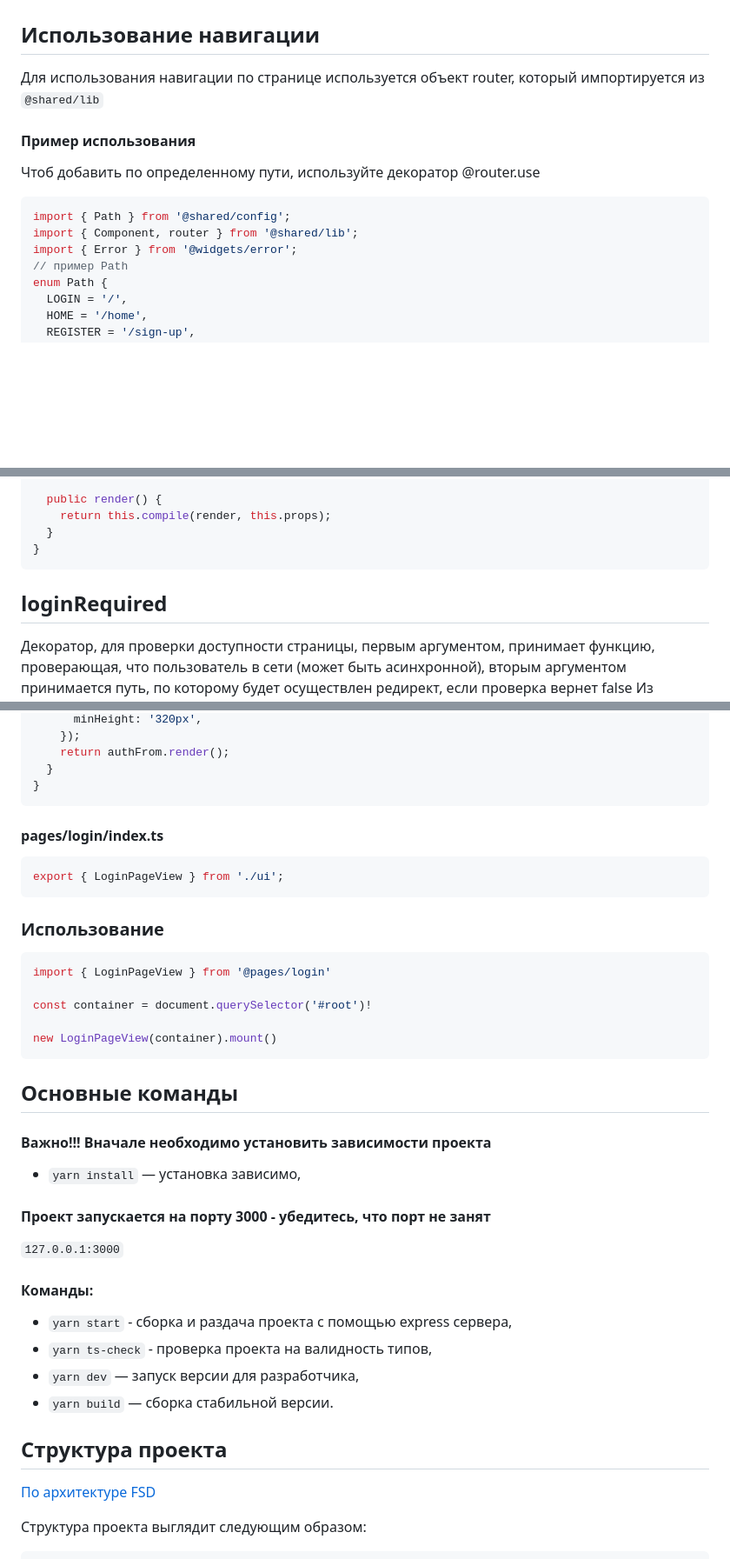
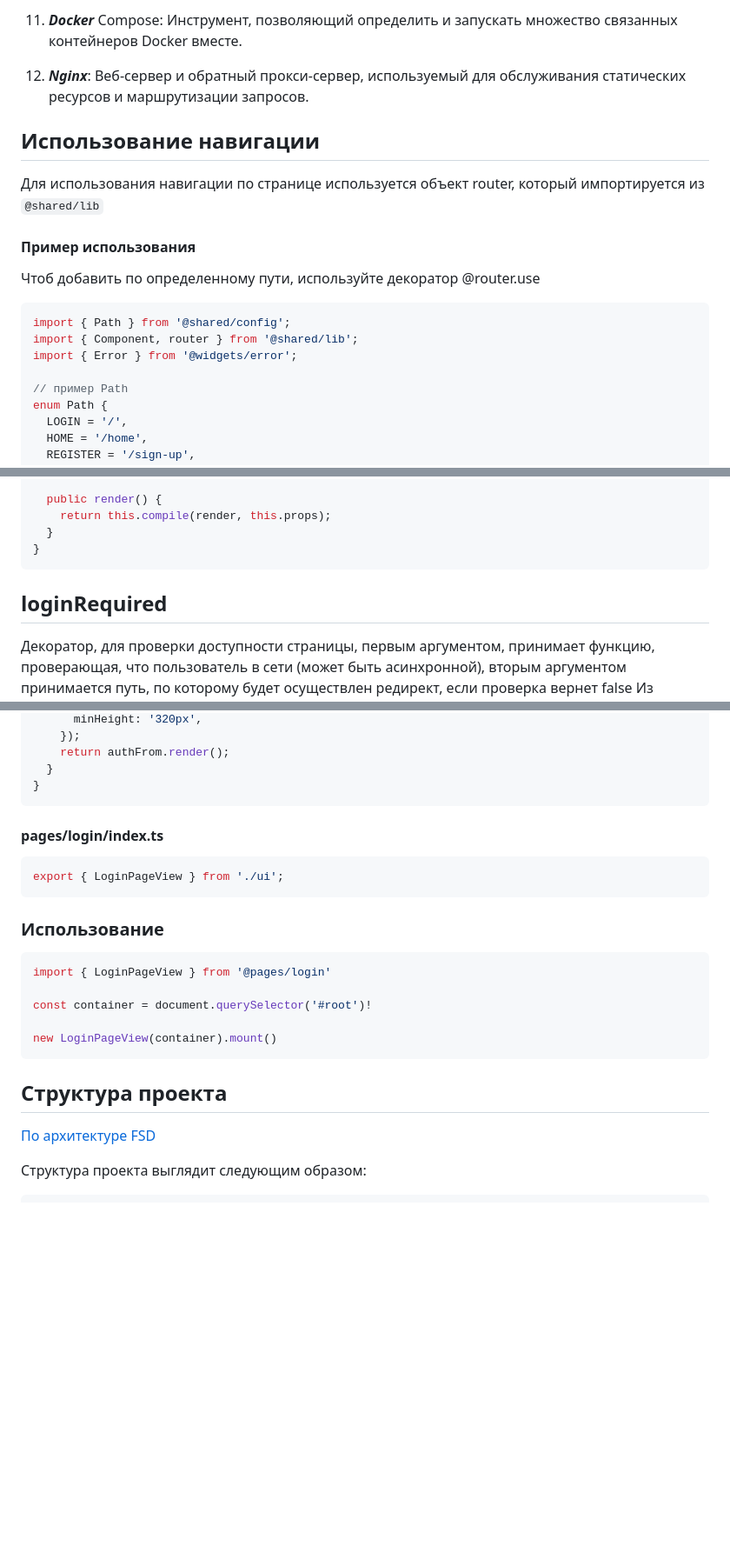
Before and after one commit to ruslan4432013/middle.messenger.praktikum.yandex, a Markdown page: README.md, 3 parts joined by grey strips. Shown: that part at 87% size. Drawn GitHub-style; blank space fills up the shorter version.

Commit message:
update readme md

````diff
--- a/README.md
+++ b/README.md
@@ -26,15 +87,21 @@
+11. ***Docker*** Compose: Инструмент, позволяющий определить и запускать множество связанных контейнеров Docker вместе.
+
+12. ***Nginx***: Веб-сервер и обратный прокси-сервер, используемый для обслуживания статических ресурсов и маршрутизации запросов.
+
 ## Использование навигации
 
 Для использования навигации по странице используется объект router, который импортируется
 из ```@shared/lib```
 
 #### Пример использования
+
 Чтоб добавить по определенному пути, используйте декоратор @router.use
 
 ```typescript
 import { Path } from '@shared/config';
 import { Component, router } from '@shared/lib';
 import { Error } from '@widgets/error';
+
 // пример Path
 enum Path {
   LOGIN = '/',
@@ -112,8 +184,8 @@ export class ProfilePage extends Component {
 }
 ```
 
+## loginRequired
 
-## loginRequired
 Декоратор, для проверки доступности страницы,
 первым аргументом, принимает функцию, проверающая, что пользователь в сети (может быть асинхронной), вторым аргументом
 принимается путь, по которому будет осуществлен редирект, если проверка вернет false
@@ -353,12 +435,15 @@ export class LoginPage extends Component<Props> {
   }
 }
 ```
+
 #### pages/login/index.ts
+
 ```typescript
 export { LoginPageView } from './ui';
 ```
 
 ### Использование
+
 ```typescript
 import { LoginPageView } from '@pages/login'
 
@@ -367,22 +452,8 @@ const container = document.querySelector('#root')!
 new LoginPageView(container).mount()
 ```
 
+## Структура проекта
 
-## Основные команды
-
-#### Важно!!! Вначале необходимо установить зависимости проекта
-- `yarn install` — установка зависимо,
-
-#### Проект запускается на порту 3000 - убедитесь, что порт не занят
-`127.0.0.1:3000`
-
-#### Команды:
-- `yarn start` - сборка и раздача проекта с помощью express сервера,
-- `yarn ts-check` - проверка проекта на валидность типов,
-- `yarn dev` — запуск версии для разработчика,
-- `yarn build` — сборка стабильной версии.
-
-## Структура проекта
 [По архитектуре FSD](https://feature-sliced.design/blog/rebranding-stable)
 
 Структура проекта выглядит следующим образом:
````
Also changed, not shown: other parts of README.md (+79 -3 lines).
